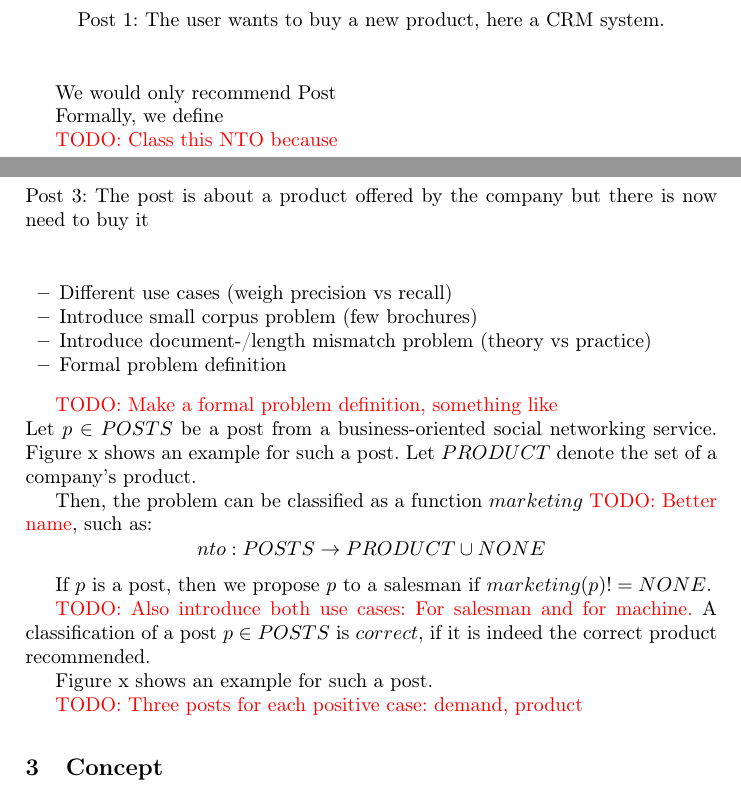
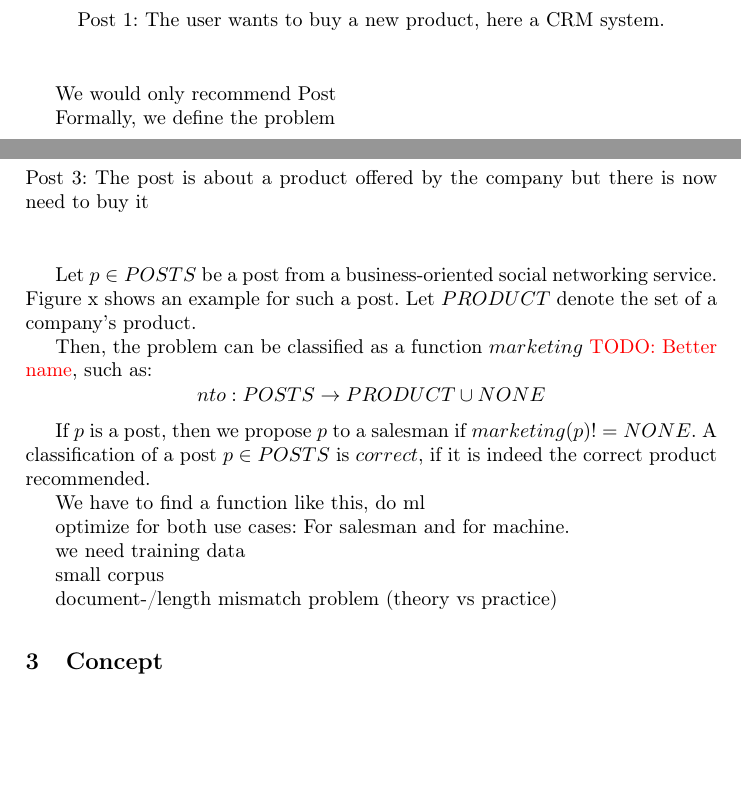
Before and after one commit to daniel-kurzynski/noise-to-opportunity-ml, a LaTeX paper (paper/paper.tex, which reads paper/sections/3_background.tex): two parts of pages 2 and 3 of 6, joined at a grey line, cut so that both start at the same text, the shorter picture padded with empty space. Compiled offline with pdfLaTeX.

Commit message:
structure

```diff
--- a/paper/sections/3_background.tex
+++ b/paper/sections/3_background.tex
@@ -51,20 +51,8 @@ Quotes one to three shows how posts in such a business network could like.
 
 We would only recommend Post
 
-Formally, we define
+Formally, we define the problem
 
-
-
-
-\todo{Class this NTO because}
-\begin{itemize}
-	\item Different use cases (weigh precision vs recall)
-	\item Introduce small corpus problem (few brochures)
-	\item Introduce document-/length mismatch problem (theory vs practice)
-	\item Formal problem definition
-\end{itemize}
-
-\todo{Make a formal problem definition, something like} \\
 Let $p \in POSTS$ be a post from a business-oriented social networking service.
 Figure x shows an example for such a post.
 Let $PRODUCT$ denote the set of a company's product.
@@ -75,13 +63,18 @@ Then, the problem can be classified as a function $marketing$ \todo{Better name}
 \end{displaymath}
 
 If $p$ is a post, then we propose $p$ to a salesman if $marketing(p) != NONE$.
-
-\todo{Also introduce both use cases: For salesman and for machine.}
 A classification of a post $p \in POSTS$ is $correct$, if it is indeed the correct product recommended.
 
-Figure x shows an example for such a post.
+We have to find a function like this, do ml
 
-\todo{Three posts for each positive case: demand, product}
+optimize for both use cases: For salesman and for machine.
+
+we need training data
+
+small corpus
+
+document-/length mismatch problem (theory vs practice)
+
 
 % \begin{itemize}
 % 	\item Who inspired your work?
```
